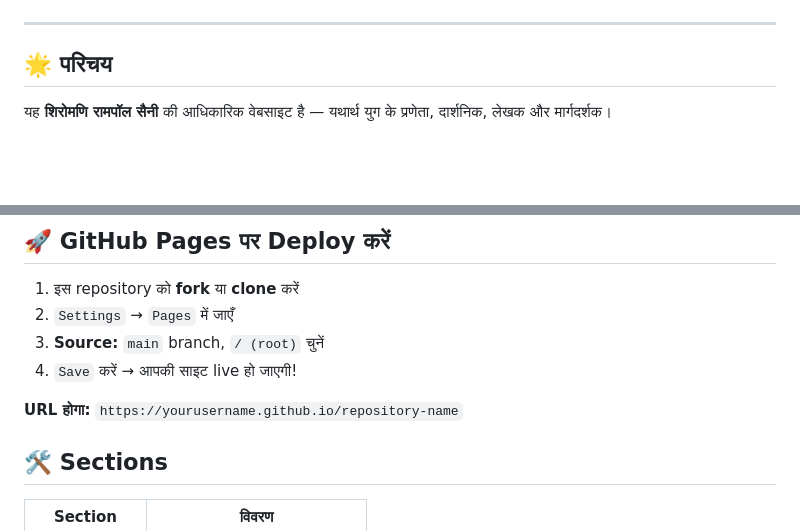
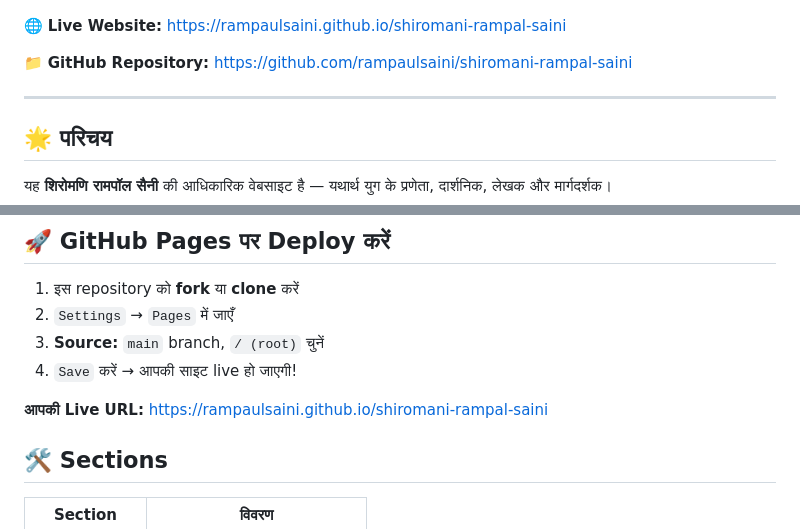
Before and after one commit to rampaulsaini/shiromani-rampal-saini, a Markdown page: README.md, 2 parts joined by grey strips. GitHub-like rendering; blank space fills up the shorter version.

Commit message:
Update README with new badge links and URLs

```diff
--- a/README.md
+++ b/README.md
@@ -6,5 +7,9 @@
 [![HTML5](https://img.shields.io/badge/HTML5-E34F26?logo=html5&logoColor=white)](.)
 [![CSS3](https://img.shields.io/badge/CSS3-1572B6?logo=css3&logoColor=white)](.)
+
+🌐 **Live Website:** [https://rampaulsaini.github.io/shiromani-rampal-saini](https://rampaulsaini.github.io/shiromani-rampal-saini)
+
+📁 **GitHub Repository:** [https://github.com/rampaulsaini/shiromani-rampal-saini](https://github.com/rampaulsaini/shiromani-rampal-saini)
 
 ---
 
@@ -37,8 +42,8 @@
 3. **Source:** `main` branch, `/ (root)` चुनें
 4. `Save` करें → आपकी साइट live हो जाएगी!
 
-**URL होगा:**
-`https://yourusername.github.io/repository-name`
+**आपकी Live URL:** [https://rampaulsaini.github.io/shiromani-rampal-saini](https://rampaulsaini.github.io/shiromani-rampal-saini)
+
 ## 🛠️ Sections
 
 | Section | विवरण |
```
Also changed, not shown: other parts of README.md (+2 -1 lines).
